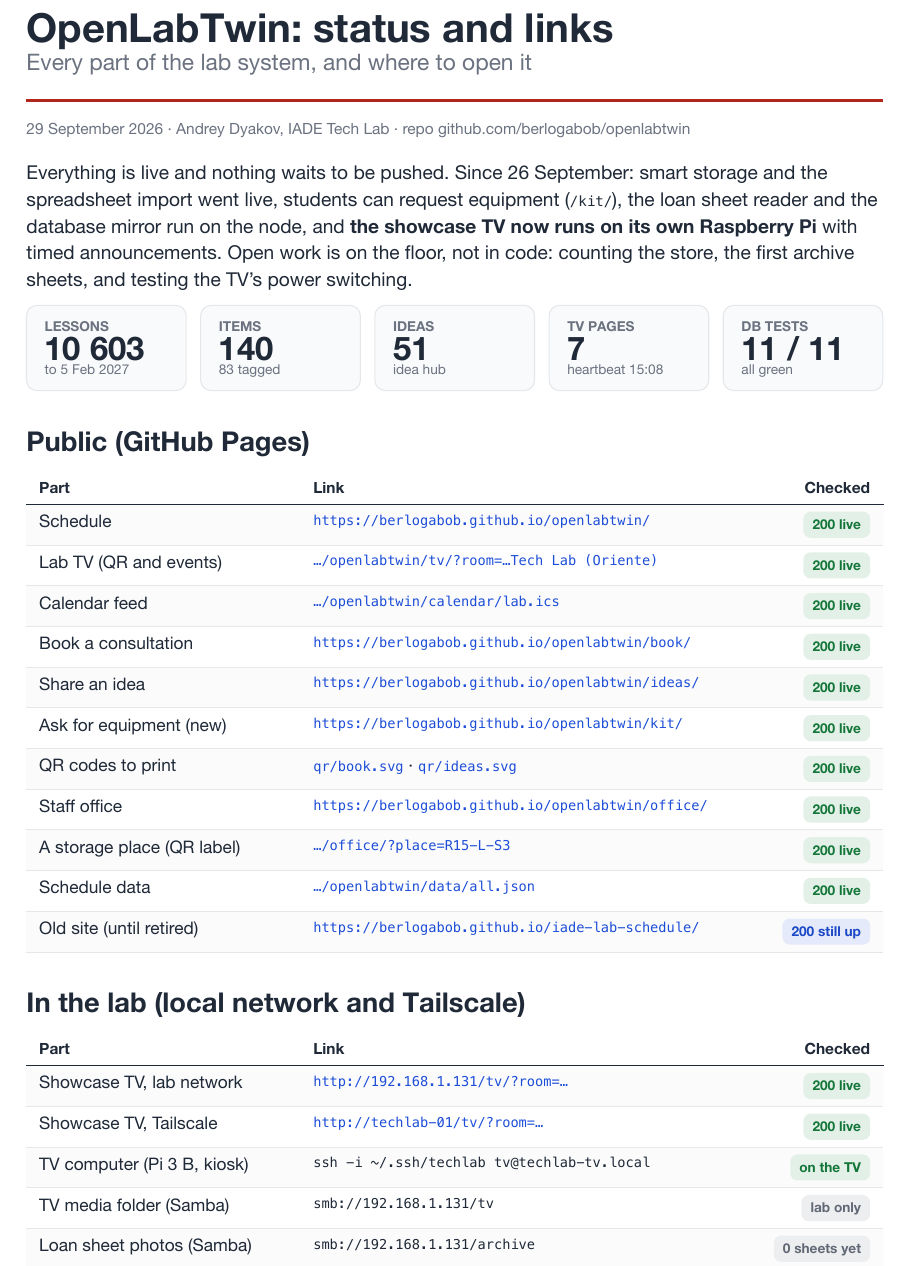
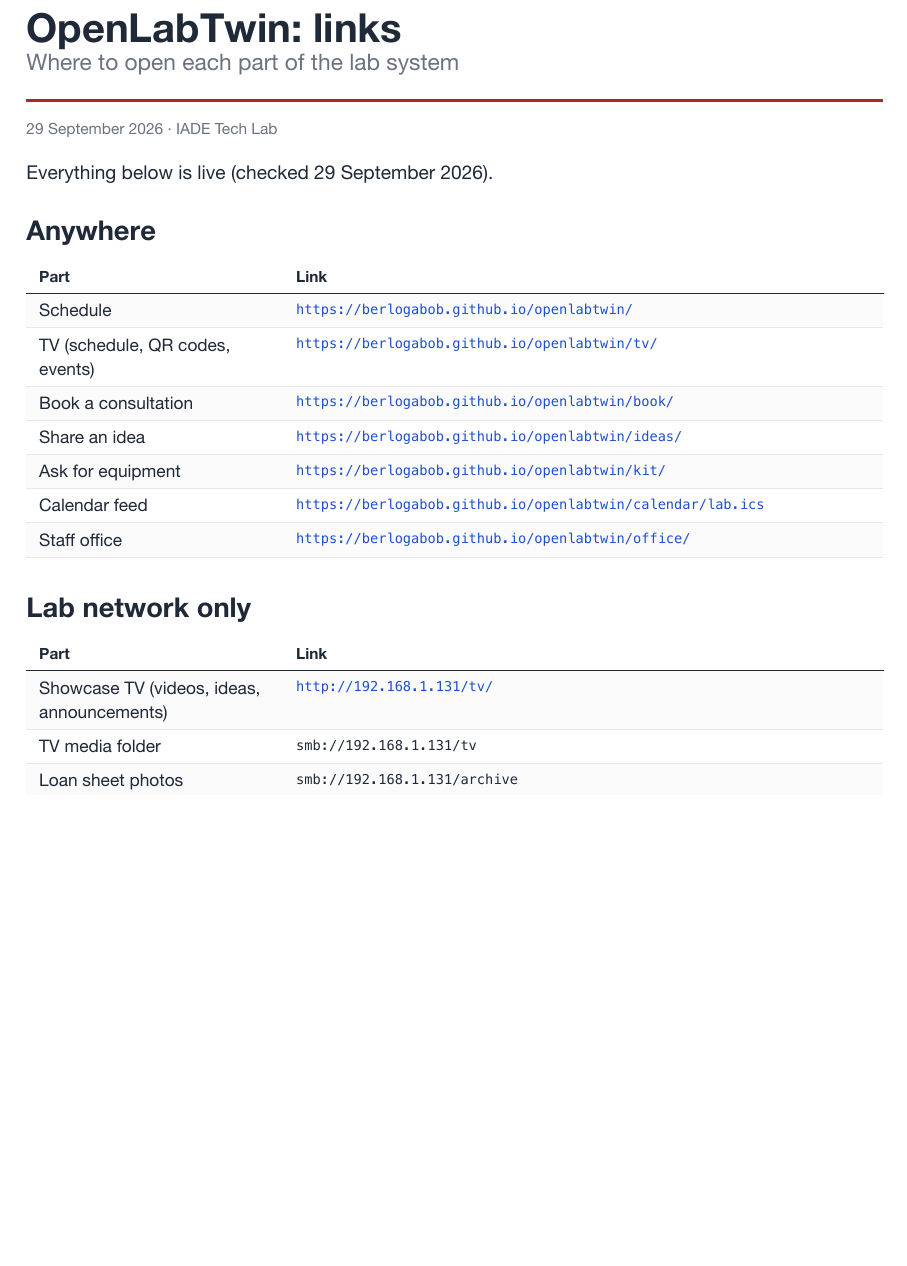
Before and after one commit to berlogabob/openlabtwin, a Typst document (docs/reports/2026-09-29-status.typ): part of page 1 of 3 before the commit and part of the page after it, cut so that both start at the same text, the shorter picture padded with empty space. The pictures show the PDF file docs/reports/2026-09-29-status.pdf that the author committed with the source.

Commit message:
Status report 2026-09-29: one page of links (anywhere, lab network) and what's not done
Co-Authored-By: Claude Opus 5.5 <noreply@anthropic.com>

```diff
--- a/docs/reports/2026-09-29-status.typ
+++ b/docs/reports/2026-09-29-status.typ
@@ -1,10 +1,9 @@
-// OpenLabTwin status and links, 2026-09-29. Build: typst compile docs/reports/2026-09-29-status.typ
-// Every status below was checked on 2026-09-29 around 15:10 (HTTP codes, database counts, DB tests, CI, git, node and Pi over SSH).
+// OpenLabTwin links sheet, 2026-09-29. Build: typst compile docs/reports/2026-09-29-status.typ
 #import "lib.typ": *
 
 #show: report.with((
-  title: "OpenLabTwin: status and links",
-  footer: "OpenLabTwin · IADE Tech Lab · status 2026-09-29",
+  title: "OpenLabTwin: links",
+  footer: "OpenLabTwin · IADE Tech Lab · 2026-09-29",
 ))
 
 #let u(url, label: none) = link(url, text(font: mono-font, size: 7.5pt)[#if label == none { url } else { label }])
@@ -13,47 +11,34 @@
 
 #title-block(
-  "OpenLabTwin: status and links",
-  subtitle: "Every part of the lab system, and where to open it",
-  meta-line: "29 September 2026 · Andrey Dyakov, IADE Tech Lab · repo github.com/berlogabob/openlabtwin",
-  standfirst: [Everything is live and nothing waits to be pushed. Since 26 September: smart storage and the spreadsheet import went live, students can request equipment (`/kit/`), the loan sheet reader and the database mirror run on the node, and *the showcase TV now runs on its own Raspberry Pi* with timed announcements. Open work is on the floor, not in code: counting the store, the first archive sheets, and testing the TV's power switching.],
+  "OpenLabTwin: links",
+  subtitle: "Where to open each part of the lab system",
+  meta-line: "29 September 2026 · IADE Tech Lab",
+  standfirst: [Everything below is live (checked 29 September 2026).],
 )
 
-#kpi-row((
-  ("10 603", "lessons", "to 5 Feb 2027"),
-  ("140", "items", "83 tagged"),
-  ("51", "ideas", "idea hub"),
-  ("7", "TV pages", "heartbeat 15:08"),
-  ("11 / 11", "DB tests", "all green"),
-))
-
-= Public (GitHub Pages)
+= Anywhere
 
 #data-table(
-  ("Part", "Link", "Checked"),
+  ("Part", "Link"),
   (
-    ("Schedule", u("https://berlogabob.github.io/openlabtwin/"), pill("200 live", tone: "ok")),
-    ("Lab TV (QR and events)", u("https://berlogabob.github.io/openlabtwin/tv/" + room, label: "…/openlabtwin/tv/?room=…Tech Lab (Oriente)"), pill("200 live", tone: "ok")),
-    ("Calendar feed", u("https://berlogabob.github.io/openlabtwin/calendar/lab.ics", label: "…/openlabtwin/calendar/lab.ics"), pill("200 live", tone: "ok")),
-    ("Book a consultation", u("https://berlogabob.github.io/openlabtwin/book/"), pill("200 live", tone: "ok")),
-    ("Share an idea", u("https://berlogabob.github.io/openlabtwin/ideas/"), pill("200 live", tone: "ok")),
-    ("Ask for equipment (new)", u("https://berlogabob.github.io/openlabtwin/kit/"), pill("200 live", tone: "ok")),
-    ("QR codes to print", [#u("https://berlogabob.github.io/openlabtwin/qr/book.svg", label: "qr/book.svg") · #u("https://berlogabob.github.io/openlabtwin/qr/ideas.svg", label: "qr/ideas.svg")], pill("200 live", tone: "ok")),
-    ("Staff office", u("https://berlogabob.github.io/openlabtwin/office/"), pill("200 live", tone: "ok")),
-    ("A storage place (QR label)", u("https://berlogabob.github.io/openlabtwin/office/?place=R15-L-S3", label: "…/office/?place=R15-L-S3"), pill("200 live", tone: "ok")),
-    ("Schedule data", u("https://berlogabob.github.io/openlabtwin/data/all.json", label: "…/openlabtwin/data/all.json"), pill("200 live", tone: "ok")),
-    ("Old site (until retired)", u("https://berlogabob.github.io/iade-lab-schedule/"), pill("200 still up", tone: "info")),
+    ("Schedule", u("https://berlogabob.github.io/openlabtwin/")),
+    ("TV (schedule, QR codes, events)", u("https://berlogabob.github.io/openlabtwin/tv/")),
+    ("Book a consultation", u("https://berlogabob.github.io/openlabtwin/book/")),
+    ("Share an idea", u("https://berlogabob.github.io/openlabtwin/ideas/")),
+    ("Ask for equipment", u("https://berlogabob.github.io/openlabtwin/kit/")),
+    ("Calendar feed", u("https://berlogabob.github.io/openlabtwin/calendar/lab.ics")),
+    ("Staff office", u("https://berlogabob.github.io/openlabtwin/office/")),
   ),
-  widths: (32%, 1fr, auto),
-  right-from: 2,
+  widths: (30%, 1fr),
+  right-from: none,
 )
 
-= In the lab (local network and Tailscale)
+= Lab network only
 
 #data-table(
-  ("Part", "Link", "Checked"),
+  ("Part", "Link"),
   (
-    ("Showcase TV, lab network", u("http://192.168.1.131/tv/" + room, label: "http://192.168.1.131/tv/?room=…"), pill("200 live", tone: "ok")),
-    ("Showcase TV, Tailscale", u("http://techlab-01/tv/" + room, label: "http://techlab-01/tv/?room=…"), pill("200 live", tone: "ok")),
-    ("TV computer (Pi 3 B, kiosk)", m("ssh -i ~/.ssh/techlab tv@techlab-tv.local"), pill("on the TV", tone: "ok")),
-    ("TV media folder (Samba)", m("smb://192.168.1.131/tv"), pill("lab only", tone: "neutral")),
-    ("Loan sheet photos (Samba)", m("smb://192.168.1.131/archive"), pill("0 sheets yet", tone: "neutral")),
+    ("Showcase TV (videos, ideas, announcements)", u("http://192.168.1.131/tv/")),
+    ("TV media folder", m("smb://192.168.1.131/tv")),
+    ("Loan sheet photos", m("smb://192.168.1.131/archive")),
+    ("AI (Unsloth Studio)", u("http://192.168.1.42:8888/")),
@@ -65,3 +45 @@
   ),
-  widths: (32%, 1fr, auto),
-  right-from: 2,
@@ -101,4 +55,0 @@
-#data-table(
-  ("What", "Link"),
-  (
-    ("OpenLabTwin repo", u("https://github.com/berlogabob/openlabtwin")),
@@ -110,3 +55,0 @@
-  widths: (32%, 1fr),
-  right-from: none,
-)
```
Also changed, not shown: docs/reports/2026-09-29-status.pdf, docs/reports/2026-09-29-status.typ (48 more changed lines).
